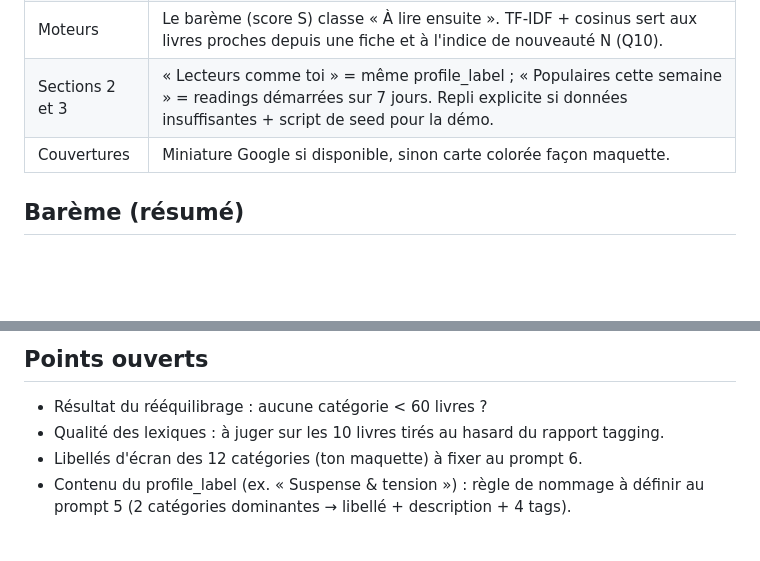
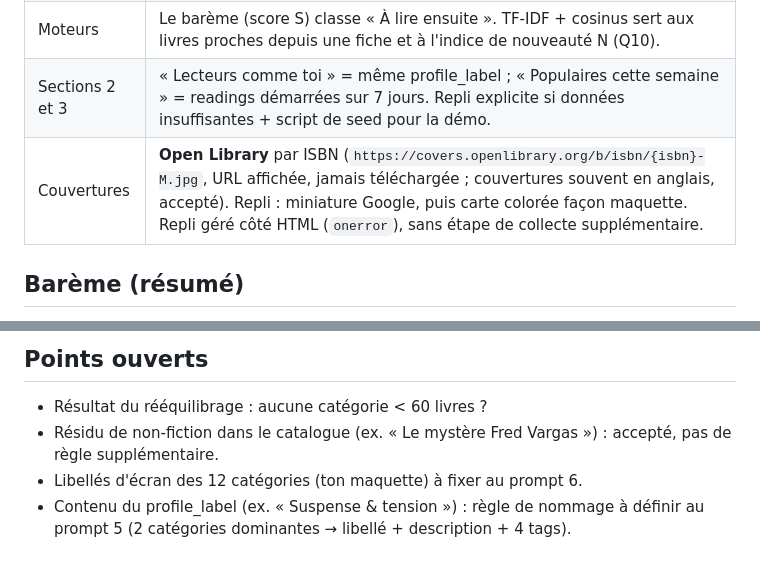
Before and after one commit to MEW-fr/livres-reco, a Markdown page: _CONTEXT.md, 2 parts joined by grey strips. Rendered like a GitHub page; blank space fills up the shorter version.

```diff
--- a/_CONTEXT.md
+++ b/_CONTEXT.md
@@ -25,7 +31,7 @@ Documents de référence (fournis par Mathias) : périmètre initial, cahier des
 | Q7 langues | Posée pour le cahier des charges, sans effet (catalogue 100 % français). À documenter. |
 | Moteurs | Le barème (score S) classe « À lire ensuite ». TF-IDF + cosinus sert aux livres proches depuis une fiche et à l'indice de nouveauté N (Q10). |
 | Sections 2 et 3 | « Lecteurs comme toi » = même profile_label ; « Populaires cette semaine » = readings démarrées sur 7 jours. Repli explicite si données insuffisantes + script de seed pour la démo. |
-| Couvertures | Miniature Google si disponible, sinon carte colorée façon maquette. |
+| Couvertures | **Open Library** par ISBN (`https://covers.openlibrary.org/b/isbn/{isbn}-M.jpg`, URL affichée, jamais téléchargée ; couvertures souvent en anglais, accepté). Repli : miniature Google, puis carte colorée façon maquette. Repli géré côté HTML (`onerror`), sans étape de collecte supplémentaire. |
 
 ## Barème (résumé)
 - Q1 genres 24, Q2 thèmes 22, Q3 ambiance 12, Q4 format 12 (non calculé), Q5 longueur 8, Q6 période 6. Q7 langue = filtre, Q8 exclusions = filtre. Q9 bonus priorité ≤ 8, Q10 bonus découverte ≤ 8.
@@ -81,7 +87,7 @@ Environnement : macOS, Python 3.11 via `/opt/homebrew/bin/python3.11`, `.venv`.
 
 ## Points ouverts
 - Résultat du rééquilibrage : aucune catégorie < 60 livres ?
-- Qualité des lexiques : à juger sur les 10 livres tirés au hasard du rapport tagging.
+- Résidu de non-fiction dans le catalogue (ex. « Le mystère Fred Vargas ») : accepté, pas de règle supplémentaire.
 - Libellés d'écran des 12 catégories (ton maquette) à fixer au prompt 6.
 - Contenu du profile_label (ex. « Suspense & tension ») : règle de nommage à définir au prompt 5 (2 catégories dominantes → libellé + description + 4 tags).
 
```
Also changed, not shown: other parts of _CONTEXT.md (+12 -6 lines).
